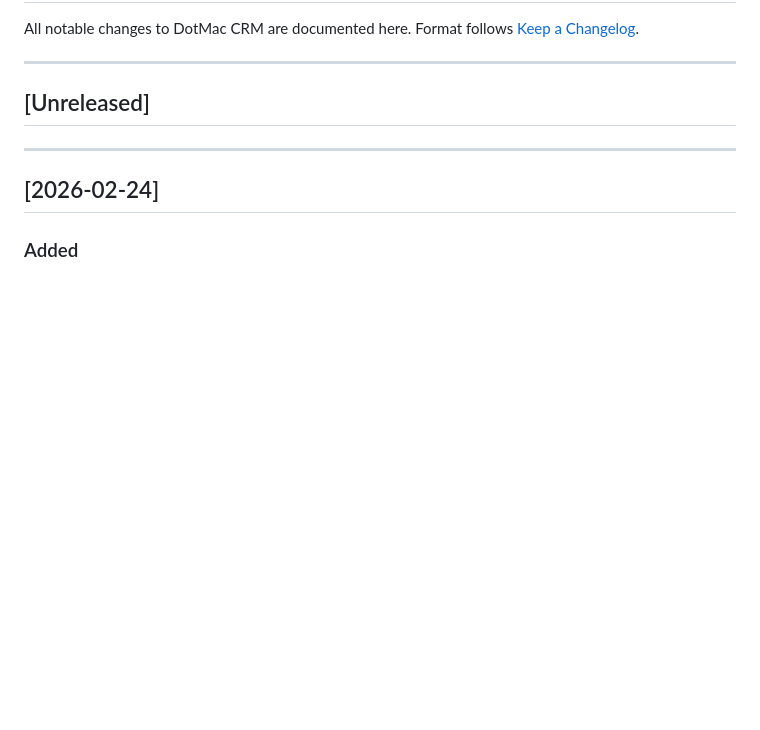
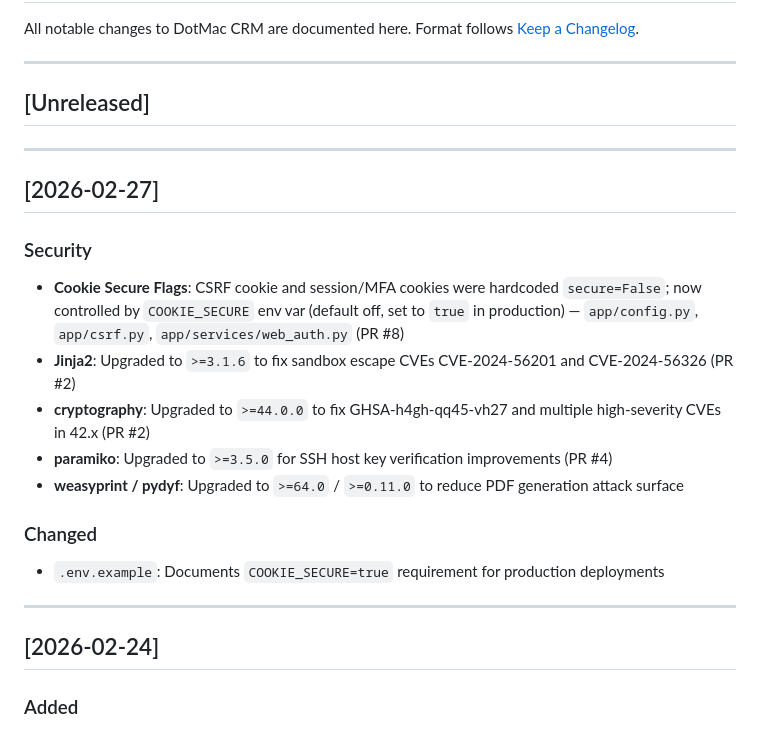
Before and after one commit to michaelayoade/dotmac_crm, a Markdown page: CHANGELOG.md, the part around the change. Drawn GitHub-style; blank space fills up the shorter version.

```diff
--- a/CHANGELOG.md
+++ b/CHANGELOG.md
@@ -6,6 +6,20 @@ Format follows [Keep a Changelog](https://keepachangelog.com/en/1.0.0/).
 ---
 
 ## [Unreleased]
+
+---
+
+## [2026-02-27]
+
+### Security
+- **Cookie Secure Flags**: CSRF cookie and session/MFA cookies were hardcoded `secure=False`; now controlled by `COOKIE_SECURE` env var (default off, set to `true` in production) — `app/config.py`, `app/csrf.py`, `app/services/web_auth.py` (PR #8)
+- **Jinja2**: Upgraded to `>=3.1.6` to fix sandbox escape CVEs CVE-2024-56201 and CVE-2024-56326 (PR #2)
+- **cryptography**: Upgraded to `>=44.0.0` to fix GHSA-h4gh-qq45-vh27 and multiple high-severity CVEs in 42.x (PR #2)
+- **paramiko**: Upgraded to `>=3.5.0` for SSH host key verification improvements (PR #4)
+- **weasyprint / pydyf**: Upgraded to `>=64.0` / `>=0.11.0` to reduce PDF generation attack surface
+
+### Changed
+- `.env.example`: Documents `COOKIE_SECURE=true` requirement for production deployments
 
 ---
 
```
Also changed, not shown: .seabone/memory/2026-02-27.md (added, +10 -0 lines).
